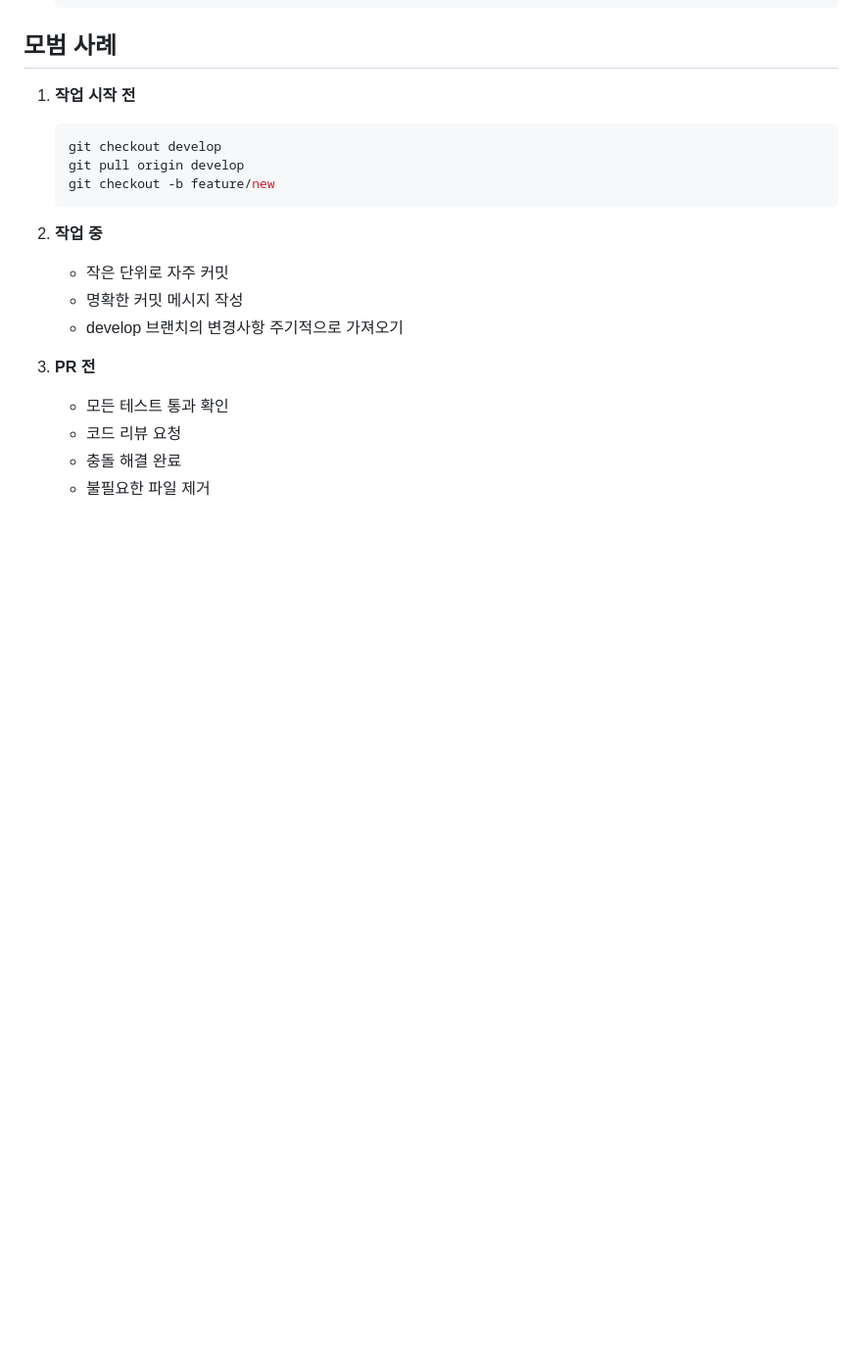
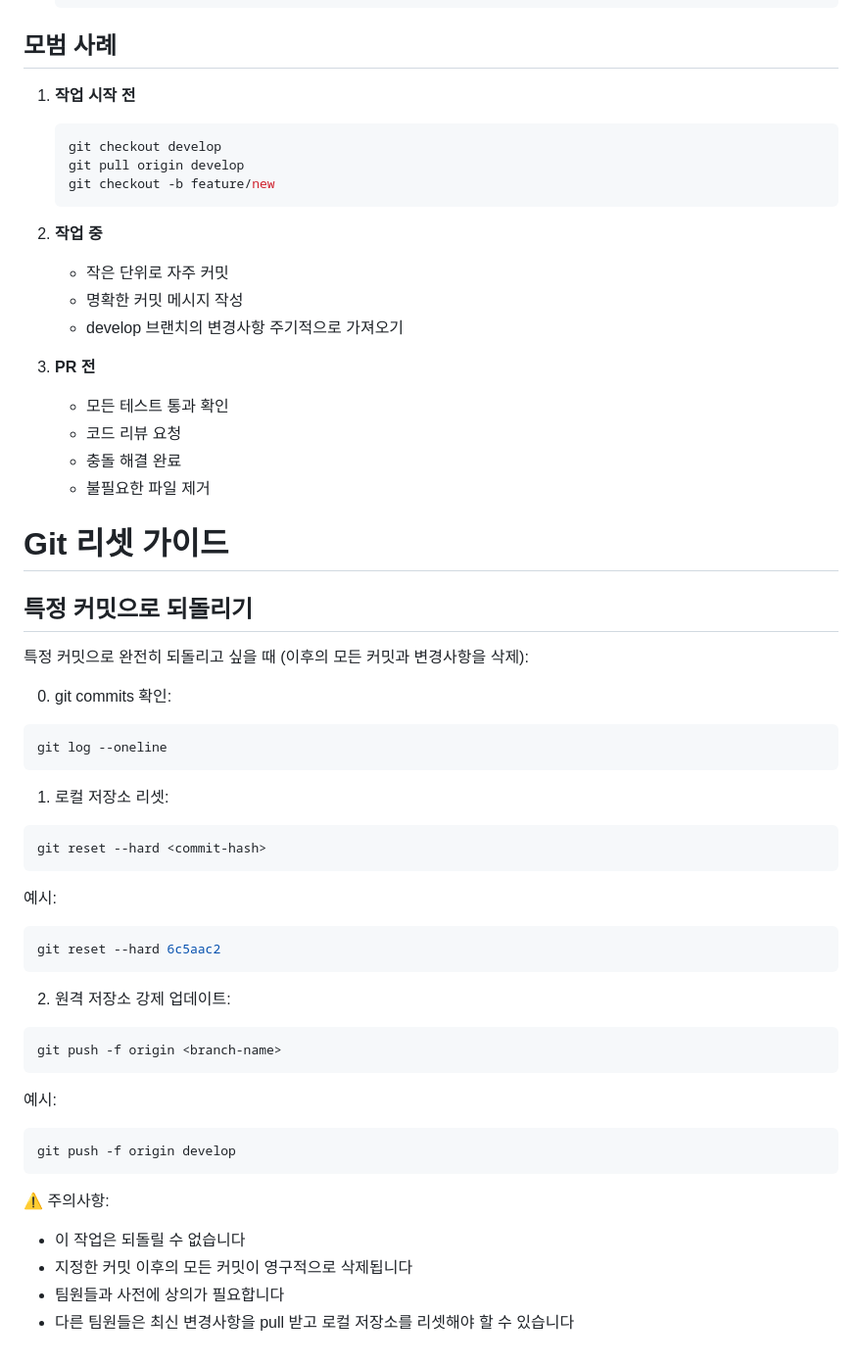
Before and after one commit to leetusik/changple, a Markdown page: z_docs/깃설명.md, the part around the change. Shown: that part at 98% size. Drawn GitHub-style; blank space fills up the shorter version.

Commit message:
깃설명 추가

````diff
--- a/z_docs/깃설명.md
+++ b/z_docs/깃설명.md
@@ -124,3 +124,38 @@
    - 코드 리뷰 요청
    - 충돌 해결 완료
    - 불필요한 파일 제거
+
+# Git 리셋 가이드
+
+## 특정 커밋으로 되돌리기
+
+특정 커밋으로 완전히 되돌리고 싶을 때 (이후의 모든 커밋과 변경사항을 삭제):
+
+0. git commits 확인:
+```bash
+git log --oneline
+```
+
+1. 로컬 저장소 리셋:
+```bash
+git reset --hard <commit-hash>
+```
+예시:
+```bash
+git reset --hard 6c5aac2
+```
+
+2. 원격 저장소 강제 업데이트:
+```bash
+git push -f origin <branch-name>
+```
+예시:
+```bash
+git push -f origin develop
+```
+
+⚠️ 주의사항:
+- 이 작업은 되돌릴 수 없습니다
+- 지정한 커밋 이후의 모든 커밋이 영구적으로 삭제됩니다
+- 팀원들과 사전에 상의가 필요합니다
+- 다른 팀원들은 최신 변경사항을 pull 받고 로컬 저장소를 리셋해야 할 수 있습니다
````
